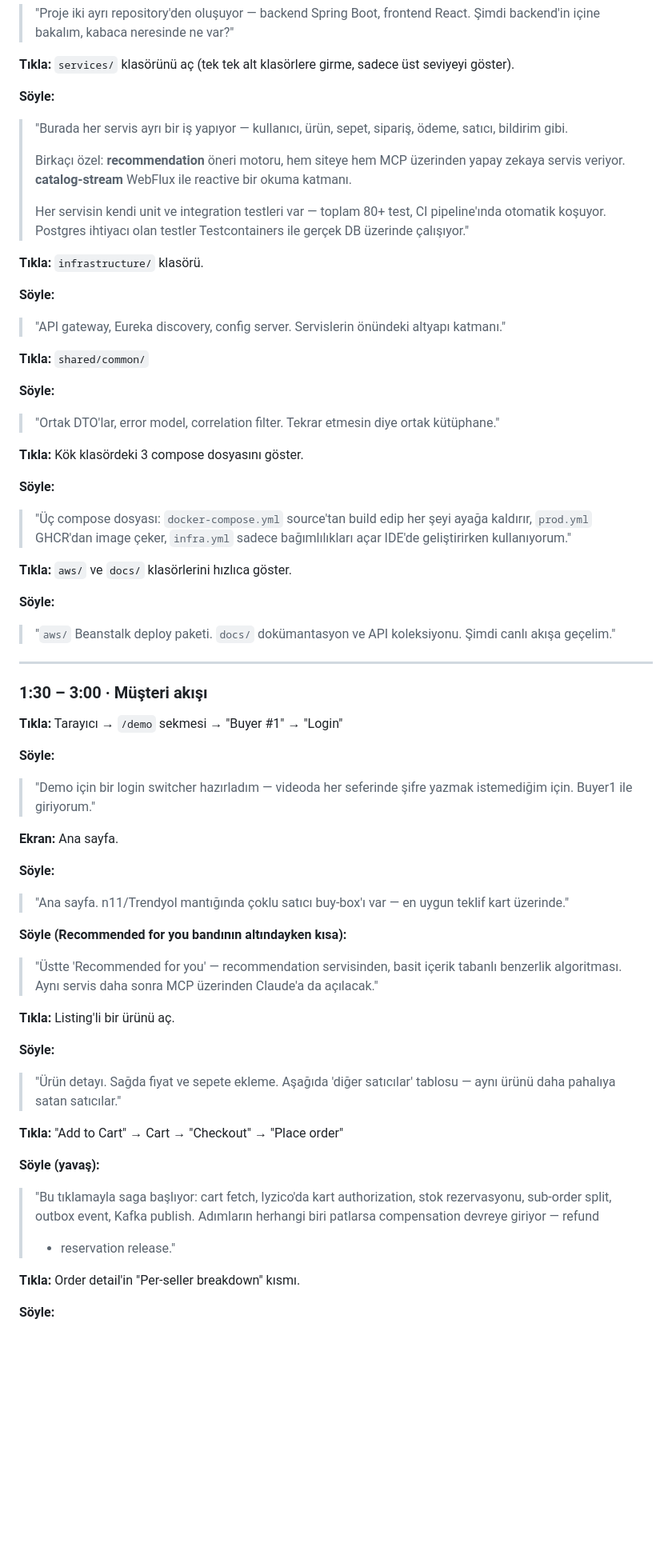
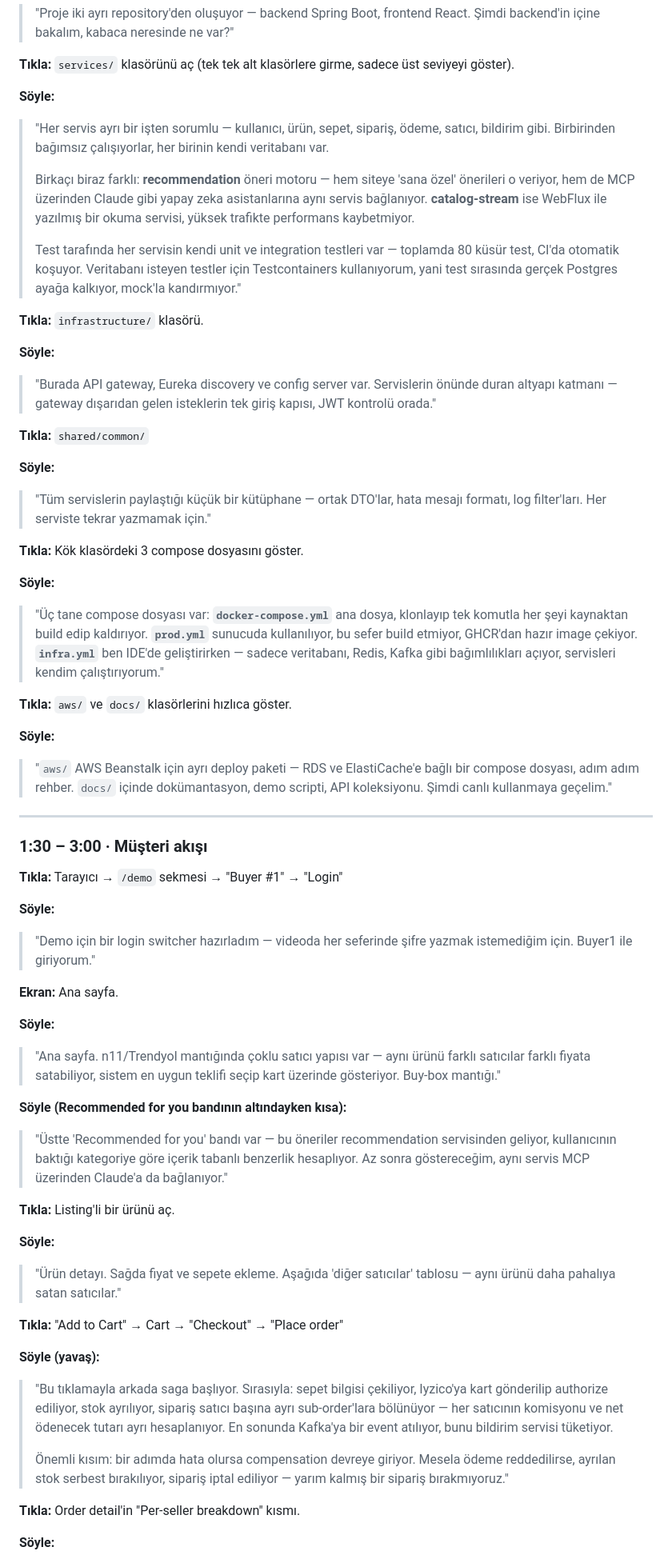
Before and after one commit to eaaslan/springboot-ecommerce, a Markdown page: docs/demo/SCRIPT.md, the part around one of its changes. Shown at 80% size. Rendered like a GitHub page; blank space fills up the shorter version.

```diff
--- a/docs/demo/SCRIPT.md
+++ b/docs/demo/SCRIPT.md
@@ -63,45 +63,56 @@ olsun.
 
 **Söyle:**
 
-> "Burada her servis ayrı bir iş yapıyor — kullanıcı, ürün, sepet, sipariş,
-> ödeme, satıcı, bildirim gibi.
+> "Her servis ayrı bir işten sorumlu — kullanıcı, ürün, sepet, sipariş,
+> ödeme, satıcı, bildirim gibi. Birbirinden bağımsız çalışıyorlar, her
+> birinin kendi veritabanı var.
 >
-> Birkaçı özel: **recommendation** öneri motoru, hem siteye hem MCP
-> üzerinden yapay zekaya servis veriyor. **catalog-stream** WebFlux ile
-> reactive bir okuma katmanı.
+> Birkaçı biraz farklı: **recommendation** öneri motoru — hem siteye
+> 'sana özel' önerileri o veriyor, hem de MCP üzerinden Claude gibi
+> yapay zeka asistanlarına aynı servis bağlanıyor. **catalog-stream** ise
+> WebFlux ile yazılmış bir okuma servisi, yüksek trafikte performans
+> kaybetmiyor.
 >
-> Her servisin kendi unit ve integration testleri var — toplam 80+ test,
-> CI pipeline'ında otomatik koşuyor. Postgres ihtiyacı olan testler
-> Testcontainers ile gerçek DB üzerinde çalışıyor."
+> Test tarafında her servisin kendi unit ve integration testleri var —
+> toplamda 80 küsür test, CI'da otomatik koşuyor. Veritabanı isteyen
+> testler için Testcontainers kullanıyorum, yani test sırasında gerçek
+> Postgres ayağa kalkıyor, mock'la kandırmıyor."
 
 **Tıkla:** `infrastructure/` klasörü.
 
 **Söyle:**
 
-> "API gateway, Eureka discovery, config server. Servislerin önündeki
-> altyapı katmanı."
+> "Burada API gateway, Eureka discovery ve config server var.
+> Servislerin önünde duran altyapı katmanı — gateway dışarıdan gelen
+> isteklerin tek giriş kapısı, JWT kontrolü orada."
 
 **Tıkla:** `shared/common/`
 
 **Söyle:**
 
-> "Ortak DTO'lar, error model, correlation filter. Tekrar etmesin diye
-> ortak kütüphane."
+> "Tüm servislerin paylaştığı küçük bir kütüphane — ortak DTO'lar,
+> hata mesajı formatı, log filter'ları. Her serviste tekrar yazmamak
+> için."
 
 **Tıkla:** Kök klasördeki 3 compose dosyasını göster.
 
 **Söyle:**
 
-> "Üç compose dosyası: `docker-compose.yml` source'tan build edip her
-> şeyi ayağa kaldırır, `prod.yml` GHCR'dan image çeker, `infra.yml`
-> sadece bağımlılıkları açar IDE'de geliştirirken kullanıyorum."
+> "Üç tane compose dosyası var:
+> **`docker-compose.yml`** ana dosya, klonlayıp tek komutla her şeyi
+> kaynaktan build edip kaldırıyor. **`prod.yml`** sunucuda kullanılıyor,
+> bu sefer build etmiyor, GHCR'dan hazır image çekiyor. **`infra.yml`**
+> ben IDE'de geliştirirken — sadece veritabanı, Redis, Kafka gibi
+> bağımlılıkları açıyor, servisleri kendim çalıştırıyorum."
 
 **Tıkla:** `aws/` ve `docs/` klasörlerini hızlıca göster.
 
 **Söyle:**
 
-> "`aws/` Beanstalk deploy paketi. `docs/` dokümantasyon ve API
-> koleksiyonu. Şimdi canlı akışa geçelim."
+> "`aws/` AWS Beanstalk için ayrı deploy paketi — RDS ve ElastiCache'e
+> bağlı bir compose dosyası, adım adım rehber. `docs/` içinde
+> dokümantasyon, demo scripti, API koleksiyonu. Şimdi canlı kullanmaya
+> geçelim."
 
 ---
 
@@ -118,14 +129,16 @@ olsun.
 
 **Söyle:**
 
-> "Ana sayfa. n11/Trendyol mantığında çoklu satıcı buy-box'ı var —
-> en uygun teklif kart üzerinde."
+> "Ana sayfa. n11/Trendyol mantığında çoklu satıcı yapısı var —
+> aynı ürünü farklı satıcılar farklı fiyata satabiliyor, sistem en
+> uygun teklifi seçip kart üzerinde gösteriyor. Buy-box mantığı."
 
 **Söyle (Recommended for you bandının altındayken kısa):**
 
-> "Üstte 'Recommended for you' — recommendation servisinden, basit
-> içerik tabanlı benzerlik algoritması. Aynı servis daha sonra MCP
-> üzerinden Claude'a da açılacak."
+> "Üstte 'Recommended for you' bandı var — bu öneriler recommendation
+> servisinden geliyor, kullanıcının baktığı kategoriye göre içerik
+> tabanlı benzerlik hesaplıyor. Az sonra göstereceğim, aynı servis MCP
+> üzerinden Claude'a da bağlanıyor."
 
 **Tıkla:** Listing'li bir ürünü aç.
 
@@ -138,10 +151,16 @@ olsun.
 
 **Söyle (yavaş):**
 
-> "Bu tıklamayla saga başlıyor: cart fetch, Iyzico'da kart authorization,
-> stok rezervasyonu, sub-order split, outbox event, Kafka publish.
-> Adımların herhangi biri patlarsa compensation devreye giriyor — refund
-> + reservation release."
+> "Bu tıklamayla arkada saga başlıyor. Sırasıyla: sepet bilgisi
+> çekiliyor, Iyzico'ya kart gönderilip authorize ediliyor, stok
+> ayrılıyor, sipariş satıcı başına ayrı sub-order'lara bölünüyor —
+> her satıcının komisyonu ve net ödenecek tutarı ayrı hesaplanıyor.
+> En sonunda Kafka'ya bir event atılıyor, bunu bildirim servisi
+> tüketiyor.
+>
+> Önemli kısım: bir adımda hata olursa compensation devreye giriyor.
+> Mesela ödeme reddedilirse, ayrılan stok serbest bırakılıyor,
+> sipariş iptal ediliyor — yarım kalmış bir sipariş bırakmıyoruz."
 
 **Tıkla:** Order detail'in "Per-seller breakdown" kısmı.
 
```
Also changed, not shown: other parts of docs/demo/SCRIPT.md (+62 -33 lines).
